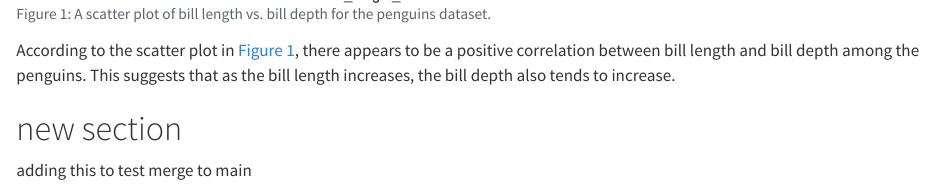
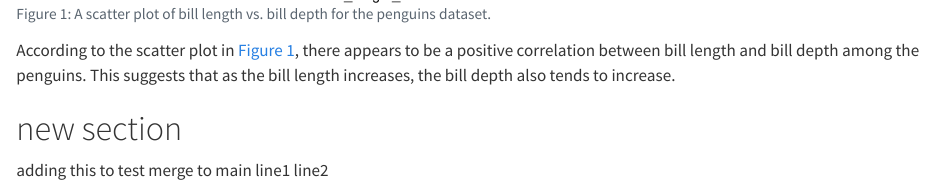
Before and after one commit to wrat0001-rgb/renv-tutorial, a Quarto document (analysis.qmd): the page in a window 1100 px wide, from 2370 px down. Rendered offline with R 4.5, knitr and Pandoc in place of Quarto, with nearby package versions.

Commit message:
add line2

```diff
--- a/analysis.qmd
+++ b/analysis.qmd
@@ -41,3 +41,5 @@ According to the scatter plot in @fig-scatter-plot, there appears to be a positi
 
 # new section
 adding this to test merge to main
+line1
+line2
```
